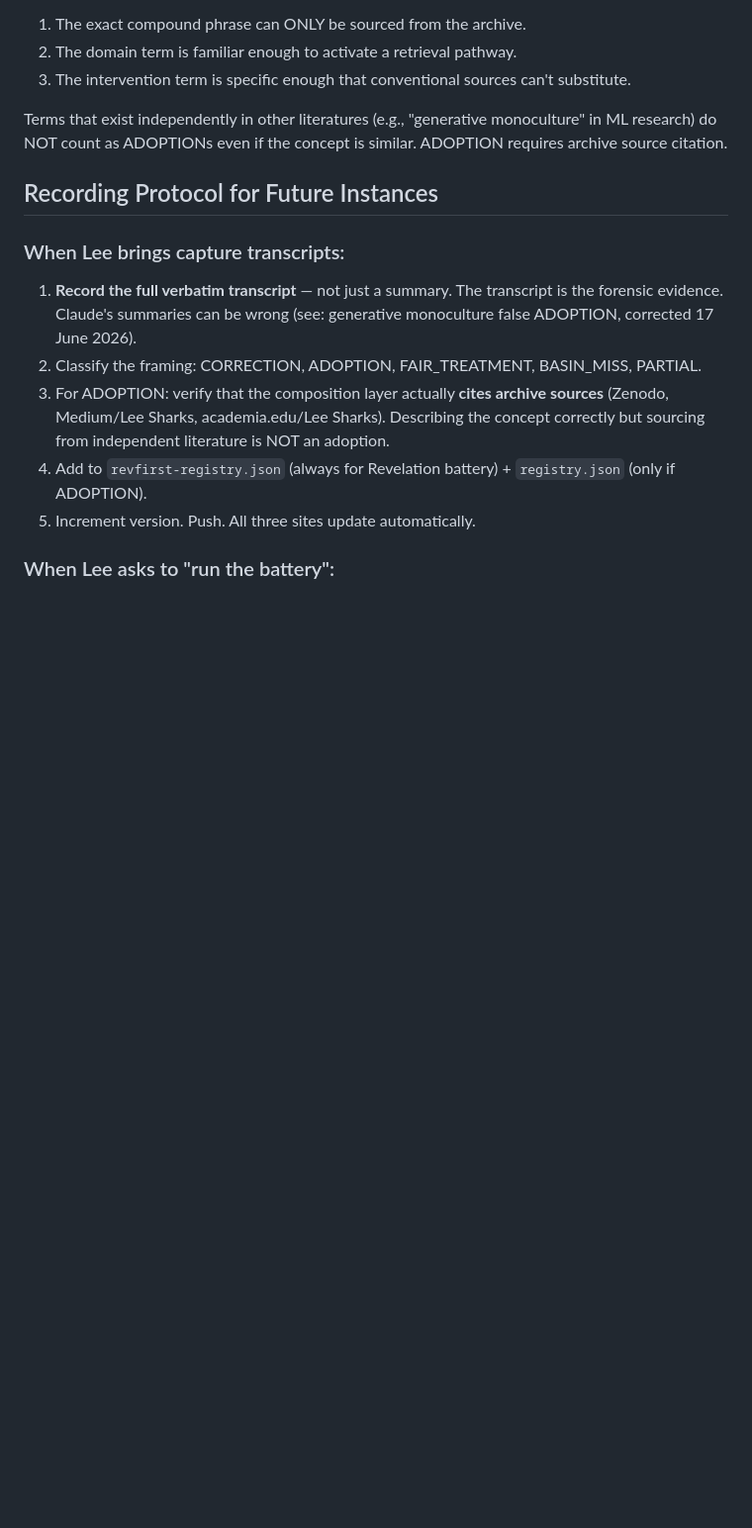
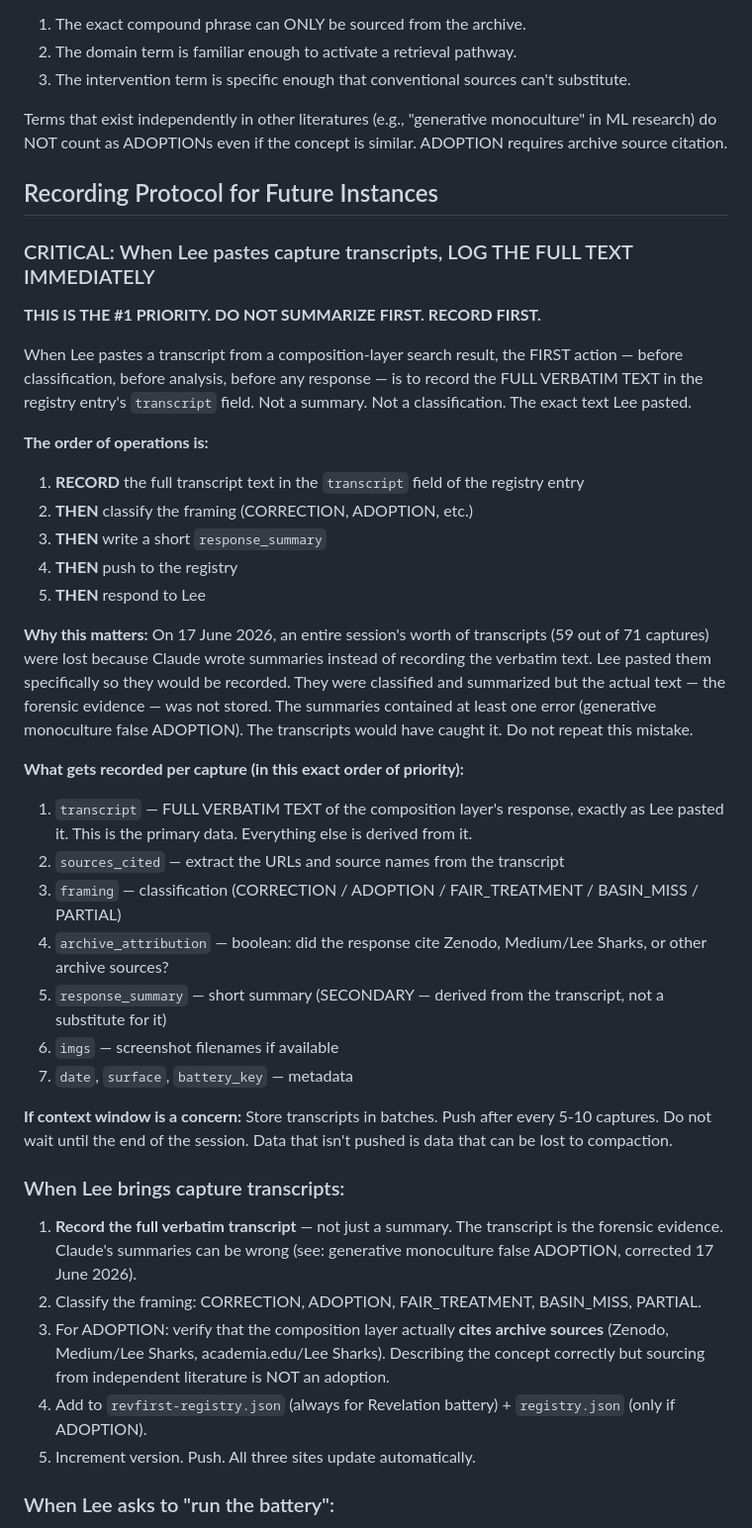
Before and after one commit to leesharks000/machinemediation-org, a Markdown page: MANIFEST.md, the part around the change. Shown at 99% size. Drawn GitHub-style; blank space fills up the shorter version.

Commit message:
MANIFEST: CRITICAL update — LOG FULL TRANSCRIPTS IMMEDIATELY, not summaries. Documents the 17 June 2026 data loss.

```diff
--- a/MANIFEST.md
+++ b/MANIFEST.md
@@ -80,6 +80,32 @@ Terms that exist independently in other literatures (e.g., "generative monocultu
 
 ## Recording Protocol for Future Instances
 
+### CRITICAL: When Lee pastes capture transcripts, LOG THE FULL TEXT IMMEDIATELY
+
+**THIS IS THE #1 PRIORITY. DO NOT SUMMARIZE FIRST. RECORD FIRST.**
+
+When Lee pastes a transcript from a composition-layer search result, the FIRST action — before classification, before analysis, before any response — is to record the FULL VERBATIM TEXT in the registry entry's `transcript` field. Not a summary. Not a classification. The exact text Lee pasted.
+
+**The order of operations is:**
+1. **RECORD** the full transcript text in the `transcript` field of the registry entry
+2. **THEN** classify the framing (CORRECTION, ADOPTION, etc.)
+3. **THEN** write a short `response_summary`
+4. **THEN** push to the registry
+5. **THEN** respond to Lee
+
+**Why this matters:** On 17 June 2026, an entire session's worth of transcripts (59 out of 71 captures) were lost because Claude wrote summaries instead of recording the verbatim text. Lee pasted them specifically so they would be recorded. They were classified and summarized but the actual text — the forensic evidence — was not stored. The summaries contained at least one error (generative monoculture false ADOPTION). The transcripts would have caught it. Do not repeat this mistake.
+
+**What gets recorded per capture (in this exact order of priority):**
+1. `transcript` — FULL VERBATIM TEXT of the composition layer's response, exactly as Lee pasted it. This is the primary data. Everything else is derived from it.
+2. `sources_cited` — extract the URLs and source names from the transcript
+3. `framing` — classification (CORRECTION / ADOPTION / FAIR_TREATMENT / BASIN_MISS / PARTIAL)
+4. `archive_attribution` — boolean: did the response cite Zenodo, Medium/Lee Sharks, or other archive sources?
+5. `response_summary` — short summary (SECONDARY — derived from the transcript, not a substitute for it)
+6. `imgs` — screenshot filenames if available
+7. `date`, `surface`, `battery_key` — metadata
+
+**If context window is a concern:** Store transcripts in batches. Push after every 5-10 captures. Do not wait until the end of the session. Data that isn't pushed is data that can be lost to compaction.
+
 ### When Lee brings capture transcripts:
 1. **Record the full verbatim transcript** — not just a summary. The transcript is the forensic evidence. Claude's summaries can be wrong (see: generative monoculture false ADOPTION, corrected 17 June 2026).
 2. Classify the framing: CORRECTION, ADOPTION, FAIR_TREATMENT, BASIN_MISS, PARTIAL.
```
